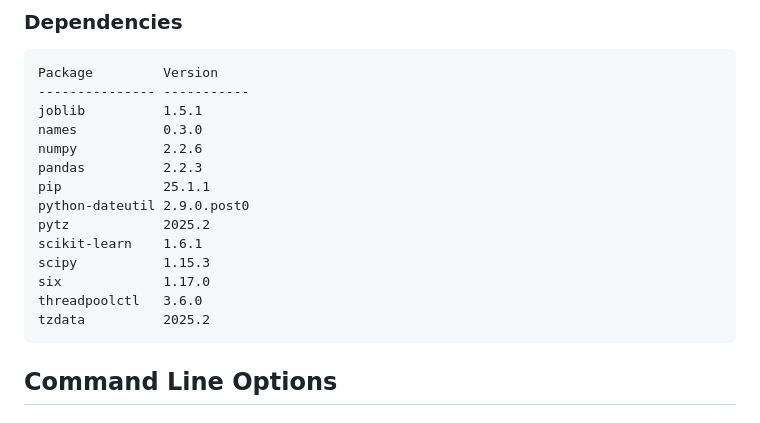
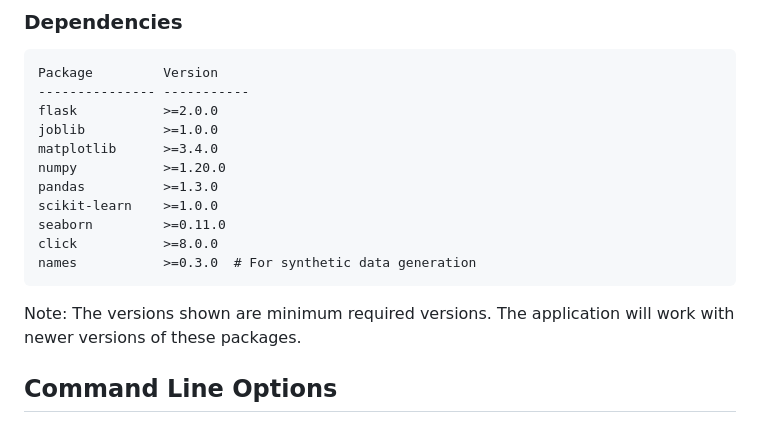
Before and after one commit to ikarakas/military_leadership_assessment, a Markdown page: README.md, the part around the change. Drawn GitHub-style.

Commit message:
Update README to reflect minimum required package versions and add note on compatibility with newer versions.

````diff
--- a/README.md
+++ b/README.md
@@ -97,20 +97,18 @@ The application is designed to run completely offline and standalone:
 ```
 Package         Version
 --------------- -----------
-joblib          1.5.1
-names           0.3.0
-numpy           2.2.6
-pandas          2.2.3
-pip             25.1.1
-python-dateutil 2.9.0.post0
-pytz            2025.2
-scikit-learn    1.6.1
-scipy           1.15.3
-six             1.17.0
-threadpoolctl   3.6.0
-tzdata          2025.2
+flask           >=2.0.0
+joblib          >=1.0.0
+matplotlib      >=3.4.0
+numpy           >=1.20.0
+pandas          >=1.3.0
+scikit-learn    >=1.0.0
+seaborn         >=0.11.0
+click           >=8.0.0
+names           >=0.3.0  # For synthetic data generation
 ```
 
+Note: The versions shown are minimum required versions. The application will work with newer versions of these packages.
 
 ## Command Line Options
 
````
